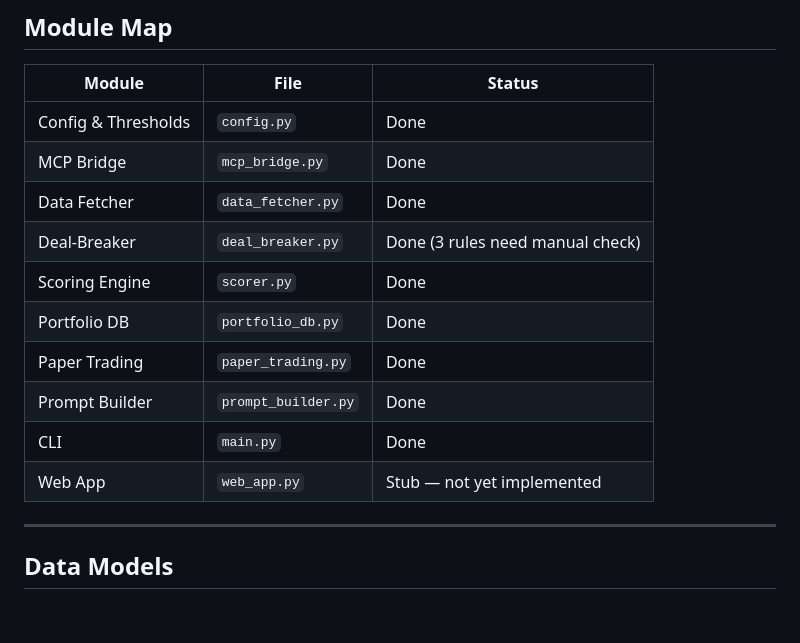
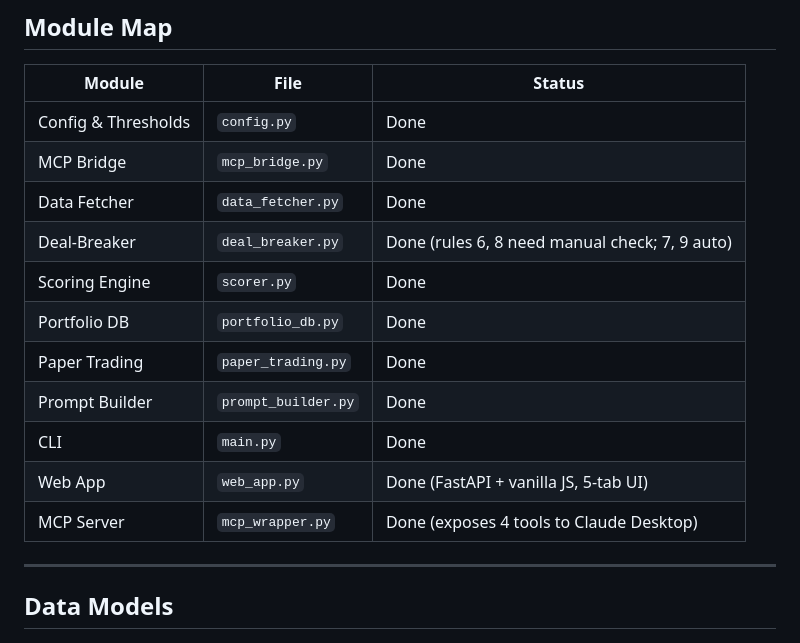
Before and after one commit to bot8080/Claude-Powerhouse, a Markdown page: mcps/investment-brain/TECH_SPEC.md, the part around one of its changes. GitHub-like rendering; blank space fills up the shorter version.

```diff
--- a/mcps/investment-brain/TECH_SPEC.md
+++ b/mcps/investment-brain/TECH_SPEC.md
@@ -13,13 +13,14 @@ Pre-compute financial analysis locally and hand Claude a 20–50 token prompt. C
 | Config & Thresholds | `config.py` | Done |
 | MCP Bridge | `mcp_bridge.py` | Done |
 | Data Fetcher | `data_fetcher.py` | Done |
-| Deal-Breaker | `deal_breaker.py` | Done (3 rules need manual check) |
+| Deal-Breaker | `deal_breaker.py` | Done (rules 6, 8 need manual check; 7, 9 auto) |
 | Scoring Engine | `scorer.py` | Done |
 | Portfolio DB | `portfolio_db.py` | Done |
 | Paper Trading | `paper_trading.py` | Done |
 | Prompt Builder | `prompt_builder.py` | Done |
 | CLI | `main.py` | Done |
-| Web App | `web_app.py` | Stub — not yet implemented |
+| Web App | `web_app.py` | Done (FastAPI + vanilla JS, 5-tab UI) |
+| MCP Server | `mcp_wrapper.py` | Done (exposes 4 tools to Claude Desktop) |
 
 ---
 
```
Also changed, not shown: other parts of mcps/investment-brain/TECH_SPEC.md (+5 -18 lines).
